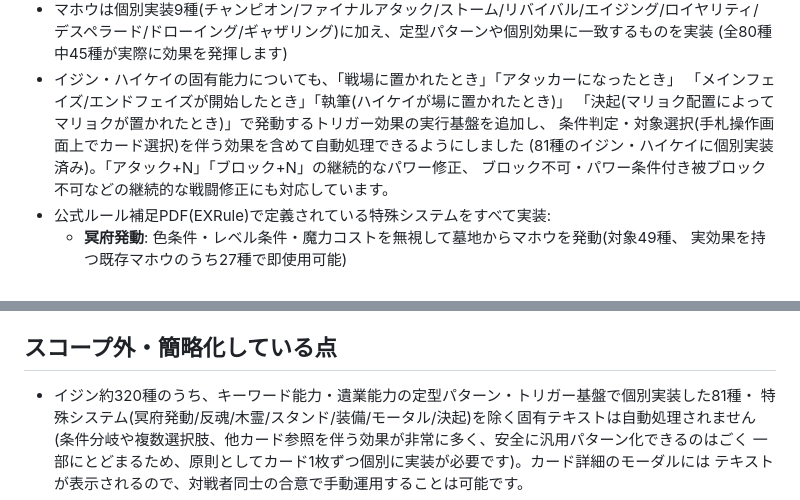
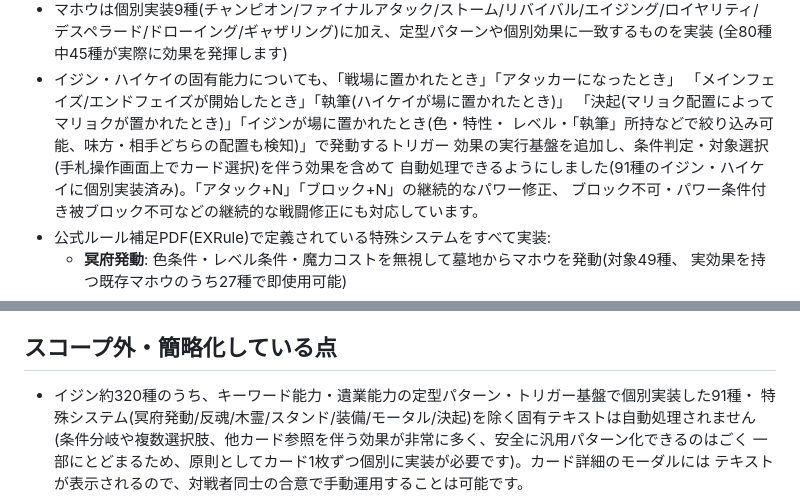
Before and after one commit to nukiya-boop/ijinndennonrain, a Markdown page: README.md, 2 parts joined by grey strips. Drawn GitHub-style.

Commit message:
READMEにonAllyIjinPlacedトリガー基盤と最新の実装数(91種)を追記
Co-Authored-By: Claude Sonnet 5 <noreply@anthropic.com>
Claude-Session: https://claude.ai/code/session_01KgQXZmifiGkG8kDMWMrqXA

```diff
--- a/README.md
+++ b/README.md
@@ -48,9 +48,10 @@ npm start
   (全80種中45種が実際に効果を発揮します)
 - イジン・ハイケイの固有能力についても、「戦場に置かれたとき」「アタッカーになったとき」
   「メインフェイズ/エンドフェイズが開始したとき」「執筆(ハイケイが場に置かれたとき)」
-  「決起(マリョク配置によってマリョクが置かれたとき)」で発動するトリガー効果の実行基盤を追加し、
-  条件判定・対象選択(手札操作画面上でカード選択)を伴う効果を含めて自動処理できるようにしました
-  (81種のイジン・ハイケイに個別実装済み)。「アタック+N」「ブロック+N」の継続的なパワー修正、
+  「決起(マリョク配置によってマリョクが置かれたとき)」「イジンが場に置かれたとき(色・特性・
+  レベル・「執筆」所持などで絞り込み可能、味方・相手どちらの配置も検知)」で発動するトリガー
+  効果の実行基盤を追加し、条件判定・対象選択(手札操作画面上でカード選択)を伴う効果を含めて
+  自動処理できるようにしました(91種のイジン・ハイケイに個別実装済み)。「アタック+N」「ブロック+N」の継続的なパワー修正、
   ブロック不可・パワー条件付き被ブロック不可などの継続的な戦闘修正にも対応しています。
 - 公式ルール補足PDF(EXRule)で定義されている特殊システムをすべて実装:
   - **冥府発動**: 色条件・レベル条件・魔力コストを無視して墓地からマホウを発動(対象49種、
@@ -96,7 +97,7 @@ CPU対戦の相手デッキは、「天草絵巻」サイト(ijinden-amakusaemak
 
 ## スコープ外・簡略化している点
 
-- イジン約320種のうち、キーワード能力・遺業能力の定型パターン・トリガー基盤で個別実装した81種・
+- イジン約320種のうち、キーワード能力・遺業能力の定型パターン・トリガー基盤で個別実装した91種・
   特殊システム(冥府発動/反魂/木霊/スタンド/装備/モータル/決起)を除く固有テキストは自動処理されません
   (条件分岐や複数選択肢、他カード参照を伴う効果が非常に多く、安全に汎用パターン化できるのはごく
   一部にとどまるため、原則としてカード1枚ずつ個別に実装が必要です)。カード詳細のモーダルには
```
